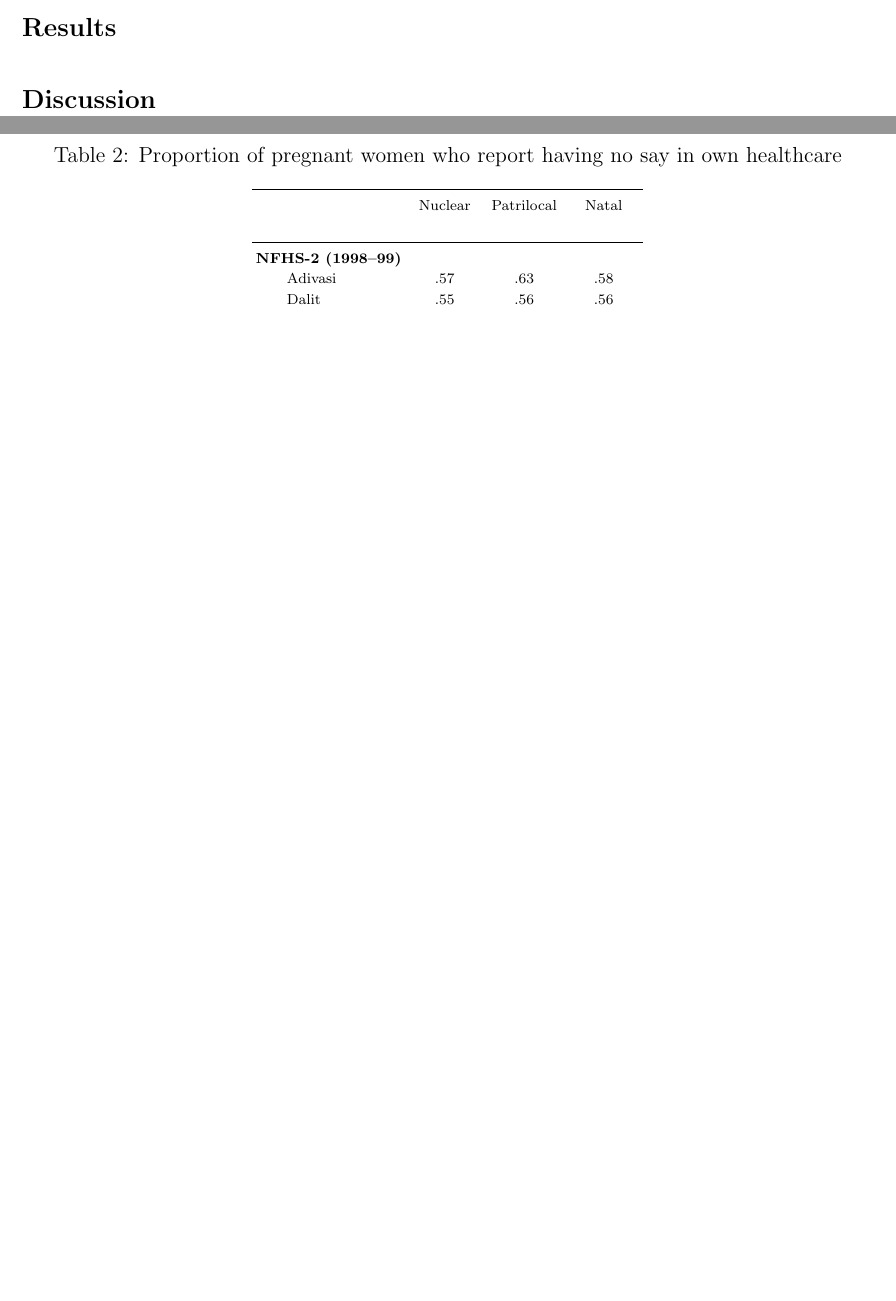
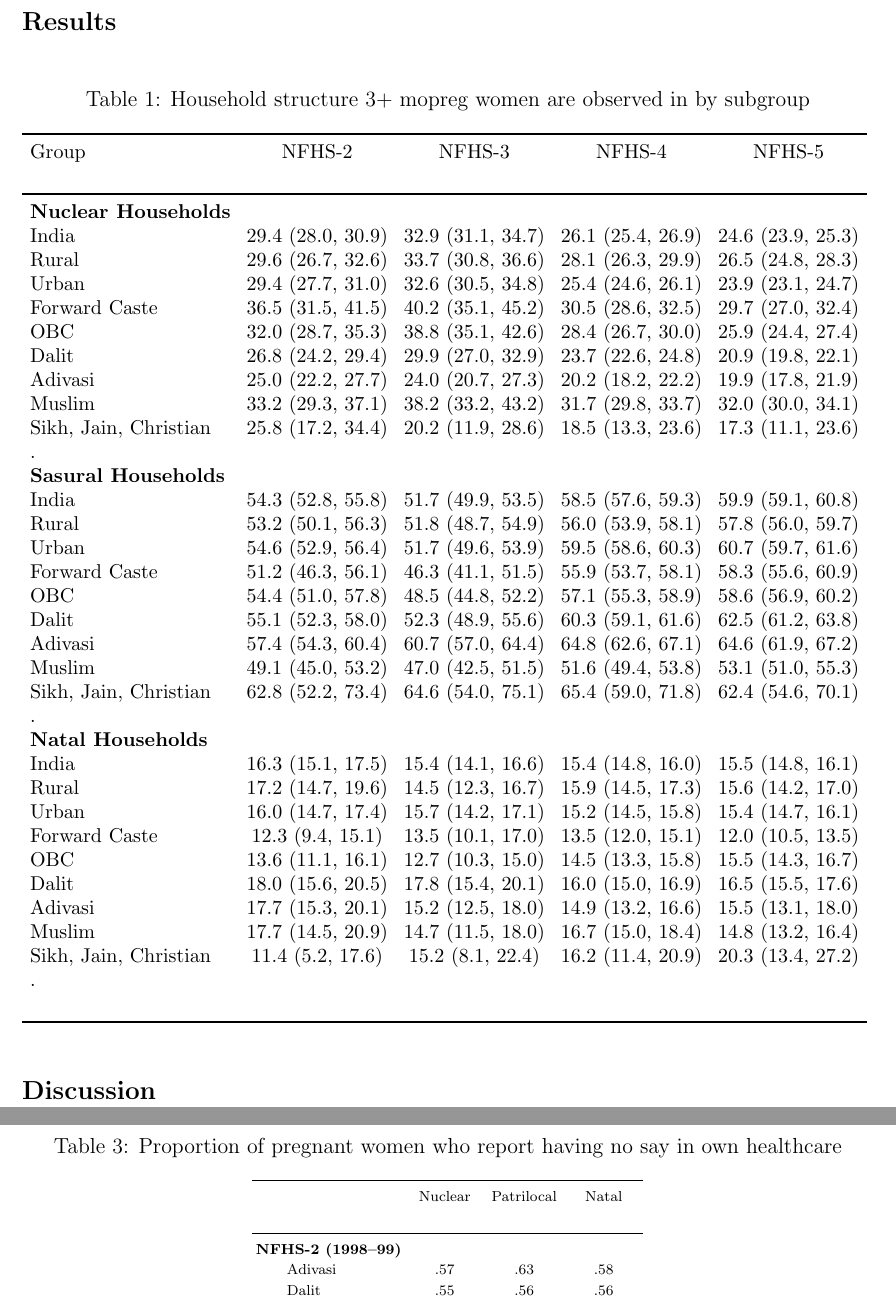
Before and after one commit to panditsidh/health-household-structure, a LaTeX document (draft.tex): two parts of pages 2 and 12 of 14 before the commit and two parts of pages 3 and 13 of 15 after it, joined at a grey line, cut so that both start at the same text, the shorter picture padded with empty space. Compiled offline with pdfLaTeX.

Commit message:
Updates from Overleaf

```diff
--- a/draft.tex
+++ b/draft.tex
@@ -97,6 +97,17 @@ Describe the NFHS data.
 
 \section{Results}
 
+\begin{table}[H]
+    \centering
+    \setlength{\tabcolsep}{4pt} % shrink column padding
+    \footnotesize % shrink text
+    \caption{: Household structure 3+ mopreg women are observed in by subgroup}
+    \label{tab:sumstat}
+    \begin{adjustbox}{width=\textwidth}
+        \input{tables/hhstruc}
+    \end{adjustbox}
+\end{table}
+
 \section{Discussion}
 
 \newpage
```
Also changed, not shown: draft.tex (1 more changed lines).
